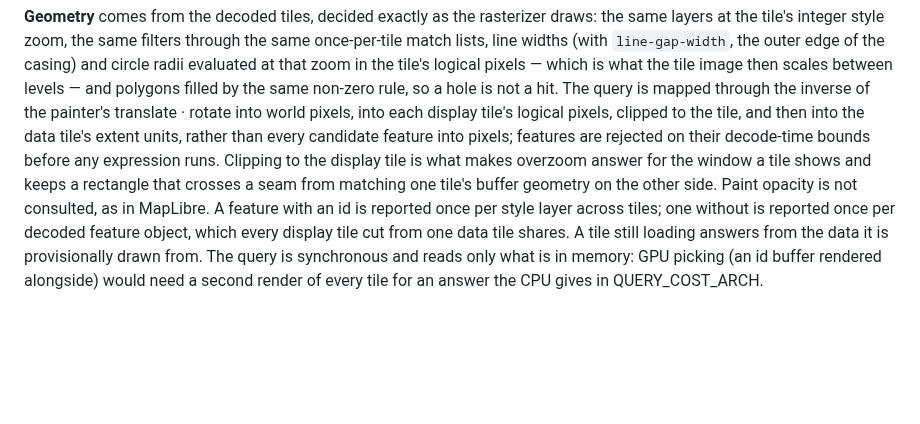
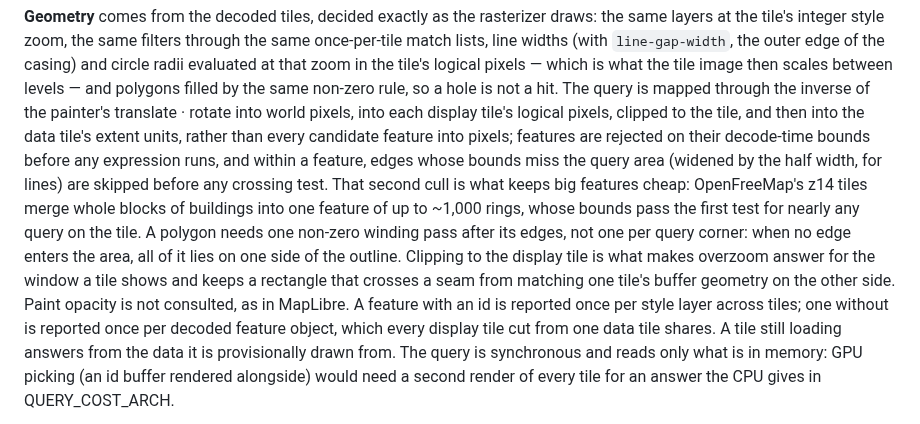
Before and after one commit to JonasGrunau/flutter-map-vector-tiles, a Markdown page: doc/ARCHITECTURE.md, the part around the change. Rendered like a GitHub page; blank space fills up the shorter version.

Commit message:
Docs: the per-edge cull in hit tests
Co-Authored-By: Claude Opus 5.5 <noreply@anthropic.com>

```diff
--- a/doc/ARCHITECTURE.md
+++ b/doc/ARCHITECTURE.md
@@ -666,9 +666,17 @@ inverse of the painter's translate · rotate into world pixels, into each
 display tile's logical pixels, clipped to the tile, and then into the
 data tile's extent units, rather than every candidate feature into
 pixels; features are rejected on their decode-time bounds before any
-expression runs. Clipping to the display tile is what makes overzoom
-answer for the window a tile shows and keeps a rectangle that crosses a
-seam from matching one tile's buffer geometry on the other side. Paint
+expression runs, and within a feature, edges whose bounds miss the query
+area (widened by the half width, for lines) are skipped before any
+crossing test. That second cull is what keeps big features cheap:
+OpenFreeMap's z14 tiles merge whole blocks of buildings into one feature
+of up to ~1,000 rings, whose bounds pass the first test for nearly any
+query on the tile. A polygon needs one non-zero winding pass after its
+edges, not one per query corner: when no edge enters the area, all of it
+lies on one side of the outline. Clipping to the display tile is what
+makes overzoom answer for the window a tile shows and keeps a rectangle
+that crosses a seam from matching one tile's buffer geometry on the
+other side. Paint
 opacity is not consulted, as in MapLibre. A feature with an id is
 reported once per style layer across tiles; one without is reported
 once per decoded feature object, which every display tile cut from one
```
Also changed, not shown: 1 other file.
